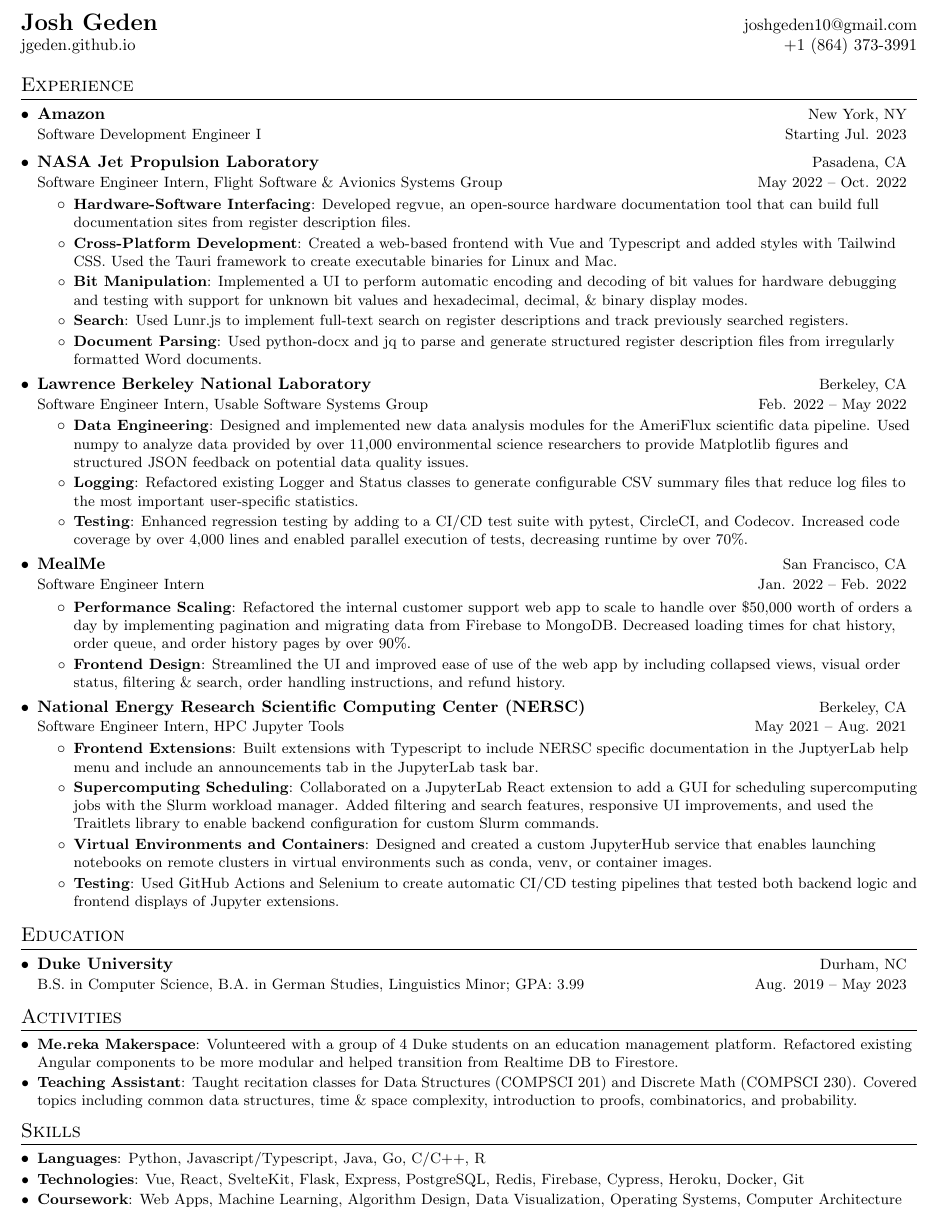
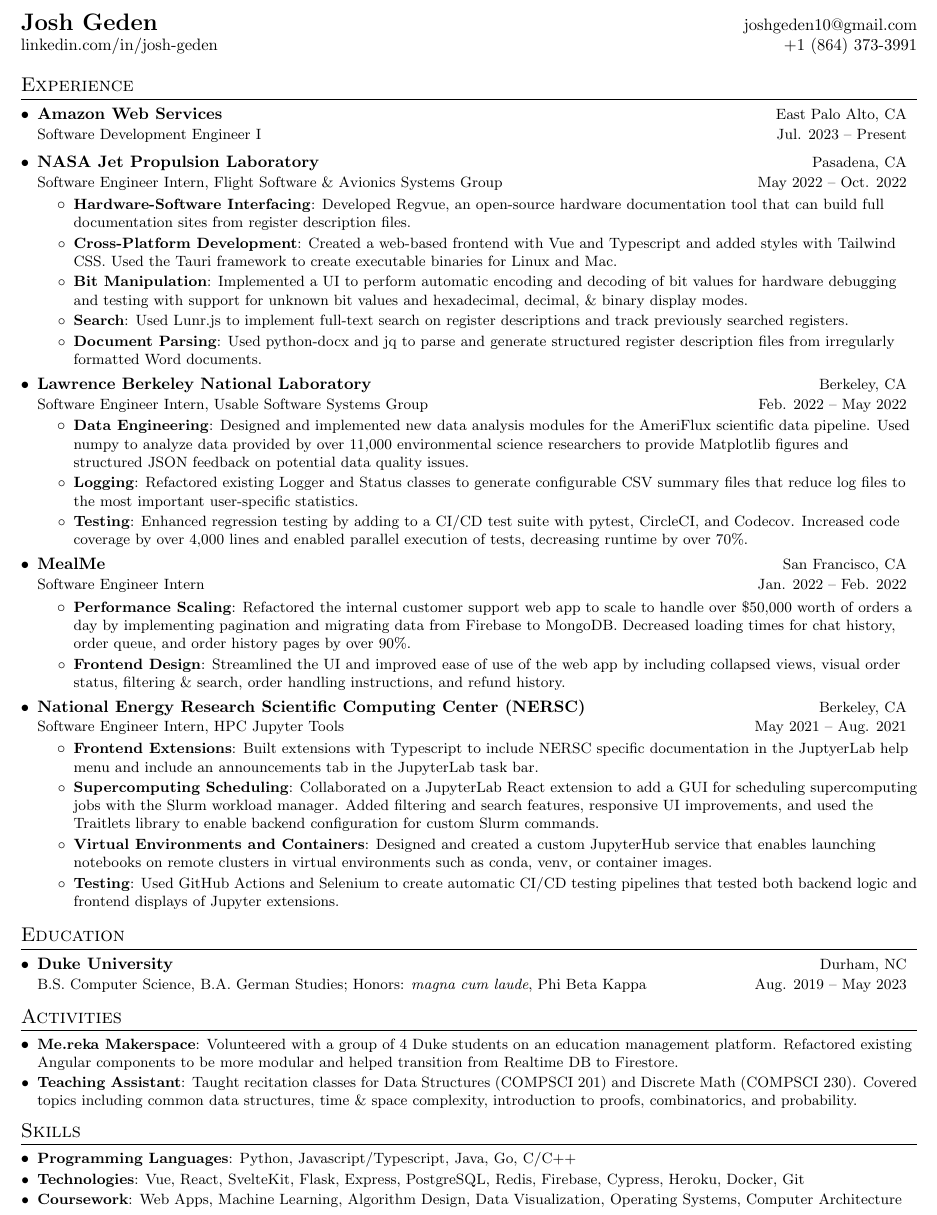
Before and after one commit to jgeden/resume, a LaTeX CV (joshua_geden_resume.tex): part of the page, cut so that both start at the same text. Compiled offline with pdfLaTeX.

Commit message:
update resume

```diff
--- a/joshua_geden_resume.tex
+++ b/joshua_geden_resume.tex
@@ -94,8 +94,8 @@
 
 %----------HEADING-----------------
 \begin{tabular*}{\textwidth}{l@{\extracolsep{\fill}}r}
-  \textbf{\href{https://jgeden.github.io/}{\Large Josh Geden}} & \href{mailto:joshgeden10@gmail.com}{joshgeden10@gmail.com}\\
-  \href{https://jgeden.github.io/}{jgeden.github.io} &  \href{tel:+18643733991}{+1 (864) 373-3991} \\
+  \textbf{\href{https://linkedin.com/in/josh-geden}{\Large Josh Geden}} & \href{mailto:joshgeden10@gmail.com}{joshgeden10@gmail.com}\\
+  \href{https://linkedin.com/in/josh-geden}{linkedin.com/in/josh-geden} &  \href{tel:+18643733991}{+1 (864) 373-3991} \\
 \end{tabular*}
 
 %-----------EXPERIENCE-----------------
@@ -103,8 +103,8 @@
   \resumeSubHeadingListStart
 
     \resumeSubheading
-      {Amazon}{New York, NY}
-      {Software Development Engineer I}{Starting Jul. 2023}
+      {Amazon Web Services}{East Palo Alto, CA}
+      {Software Development Engineer I}{Jul. 2023 -- Present}
       % \resumeItemListStart
       %   \resumeItem{}{}
       % \resumeItemListEnd
@@ -115,7 +115,7 @@
       {Software Engineer Intern, Flight Software \& Avionics Systems Group}{May 2022 -- Oct. 2022}
       \resumeItemListStart
         \resumeItem{Hardware-Software Interfacing}
-          {Developed regvue, an open-source hardware documentation tool that can build full documentation sites from register description files.}
+          {Developed Regvue, an open-source hardware documentation tool that can build full documentation sites from register description files.}
         \resumeItem{Cross-Platform Development}
           {Created a web-based frontend with Vue and Typescript and added styles with Tailwind CSS. Used the Tauri framework to create executable binaries for Linux and Mac.}
         \resumeItem{Bit Manipulation}
@@ -171,7 +171,7 @@
   \resumeSubHeadingListStart
     \resumeSubheading
       {Duke University}{Durham, NC}
-      {B.S. in Computer Science, B.A. in German Studies, Linguistics Minor;  GPA: 3.99}{Aug. 2019 -- May 2023}
+      {B.S. Computer Science, B.A. German Studies; Honors: \textit{magna cum laude}, Phi Beta Kappa}{Aug. 2019 -- May 2023}
   \resumeSubHeadingListEnd
 
 %-----------PROJECTS-----------------
@@ -187,7 +187,7 @@
 %--------PROGRAMMING SKILLS------------
  \section{Skills}
   \resumeSubHeadingListStart
-    \resumeSubItem{Languages}{Python, Javascript/Typescript, Java, Go, C/C++, R}
+    \resumeSubItem{Programming Languages}{Python, Javascript/Typescript, Java, Go, C/C++}
     \resumeSubItem{Technologies}{Vue, React, SvelteKit, Flask, Express, PostgreSQL, Redis, Firebase, Cypress, Heroku, Docker, Git}
     \resumeSubItem{Coursework}{Web Apps, Machine Learning, Algorithm Design, Data Visualization, Operating Systems, Computer Architecture}
   \resumeSubHeadingListEnd
```
Also changed, not shown: joshua_geden_resume.pdf.
